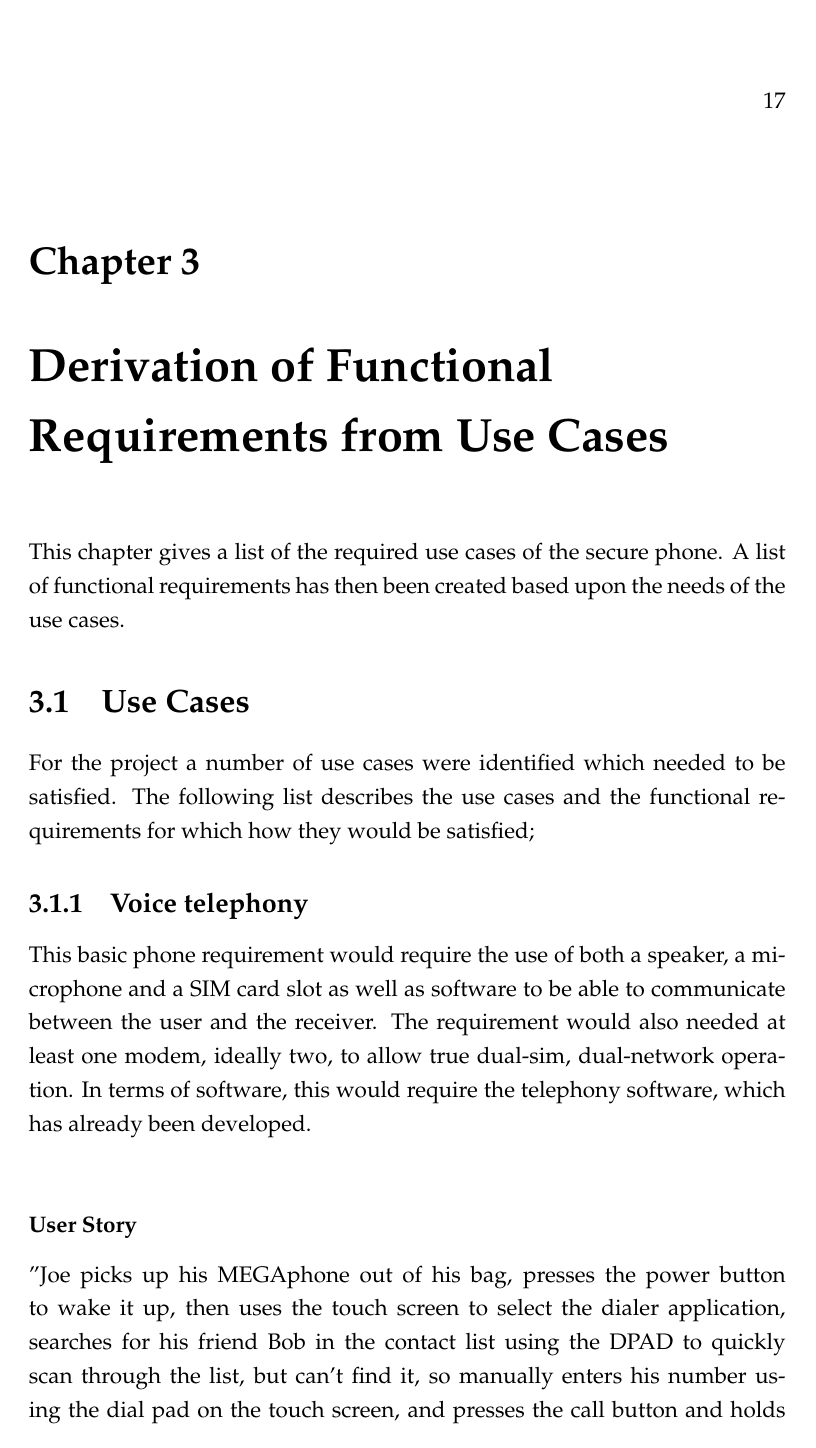
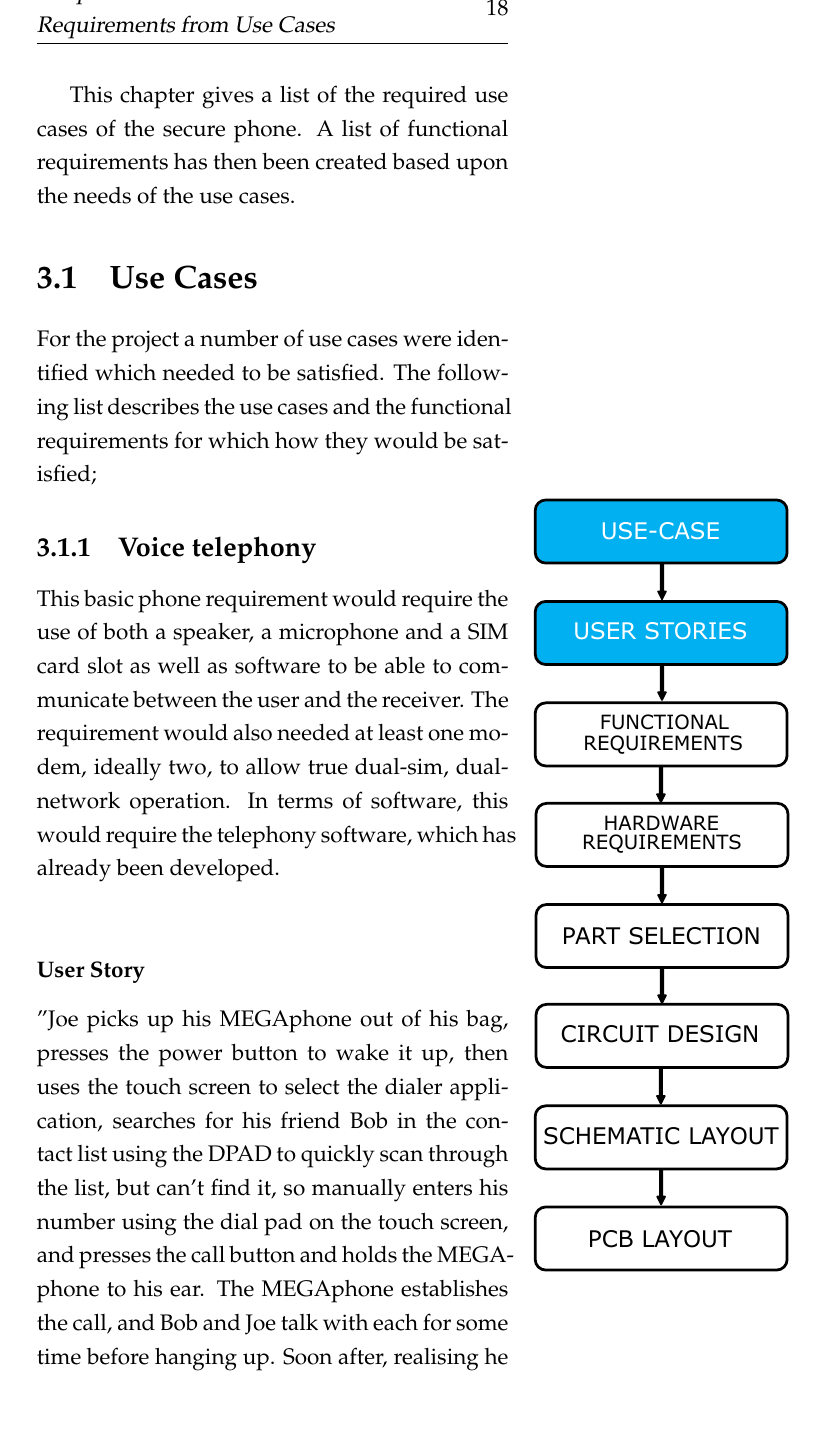
Before and after one commit to lsm1996/thesis, a LaTeX thesis (main.tex, which reads Chapters/Chapter3.tex): page 28 of 71 before the commit and page 29 of 77 after it. Compiled offline with pdfLaTeX.

Commit message:
added in eso-pic

```diff
--- a/Chapters/Chapter3.tex
+++ b/Chapters/Chapter3.tex
@@ -10,18 +7,6 @@
+\afterpage{\restoregeometry}
 
-%\newgeometry{inner=4cm, top=1.5cm}
-%\afterpage{\restoregeometry}
-%
-%\newcommand\BackgroundPicture{%
-%   \put(0,0){%
-%     \parbox[b][\paperheight]{\paperwidth}{%
-%       \vfill
-%       \includegraphics[width=0.5\paperwidth,height=0.5\paperheight,%
-%                        keepaspectratio]{Figures/usecases.pdf}%
-%       \vfill
-%}}}
-% The picture is centered on the page background
-%
-%\AddToShipoutPicture{\BackgroundPicture}
+\AddToShipoutPicture*{\UseCase}
 
 %----------------------------------------------------------------------------------------
 This chapter gives a list of the required use cases of the secure phone. A list of functional requirements has then been created based upon the needs of the use cases.
--- a/main.tex
+++ b/main.tex
@@ -89,6 +89,17 @@ headsepline, % Uncomment to get a line under the header
 \hypersetup{pdfauthor=\authorname} % Set the PDF's author to your name
 \hypersetup{pdfkeywords=\keywordnames} % Set the PDF's keywords to your keywords
 }
+
+\newcommand\UseCase{%
+   \put(350,-50){%
+     \parbox[b][\paperheight]{\paperwidth}{%
+       \vfill
+       \includegraphics[width=0.5\paperwidth,height=0.5\paperheight,%
+                        keepaspectratio]{Figures/usecases.pdf}%
+       \vfill
+}}}
+ %The picture is centered on the page background
+
 
 \begin{document}
 
```
Also changed, not shown: Chapters/Chapter3.tex (5 more changed lines).
